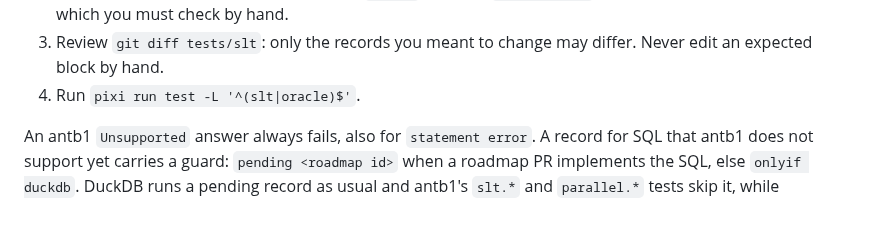
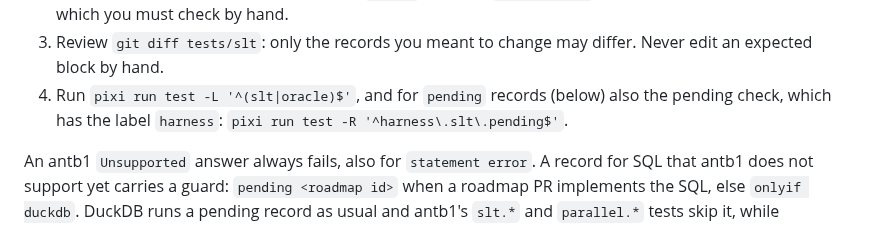
Before and after one commit to ydb-campus/antb1, a Markdown page: docs/testing.md, the part around the change. GitHub-like rendering.

Commit message:
docs: the pending check in the slt workflow, and duckdb 1.5.6 in the asof note

```diff
--- a/docs/testing.md
+++ b/docs/testing.md
@@ -155,7 +155,8 @@ Workflow for new or changed SQL:
    must check by hand.
 3. Review `git diff tests/slt`: only the records you meant to change may differ. Never edit an expected block by
    hand.
-4. Run `pixi run test -L '^(slt|oracle)$'`.
+4. Run `pixi run test -L '^(slt|oracle)$'`, and for `pending` records (below) also the pending check, which has the
+   label `harness`: `pixi run test -R '^harness\.slt\.pending$'`.
 
 An antb1 `Unsupported` answer always fails, also for `statement error`. A record for SQL that antb1 does not support
 yet carries a guard: `pending <roadmap id>` when a roadmap PR implements the SQL, else `onlyif duckdb`. DuckDB runs a
```
Also changed, not shown: docs/recipes/write-slt-test.md (+3 -2 lines), 1 other file.
